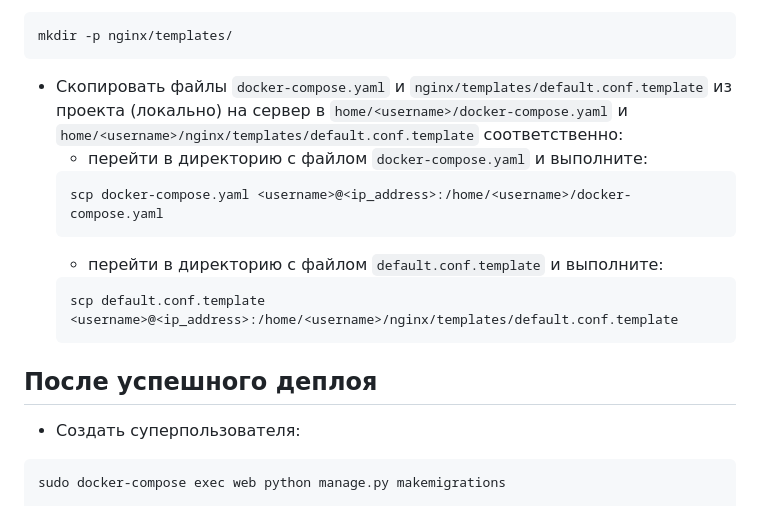
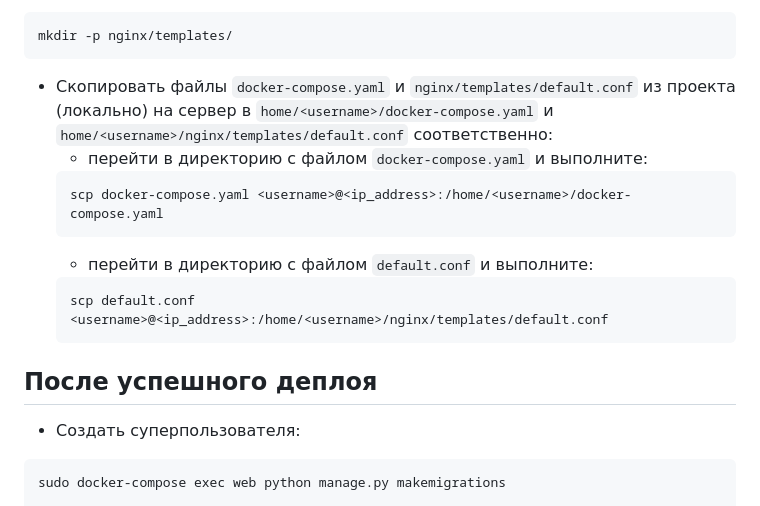
Before and after one commit to vlad3069/yamdb_final, a Markdown page: README.md, the part around the change. GitHub-like rendering.

Commit message:
fix_readme2

````diff
--- a/README.md
+++ b/README.md
@@ -141,18 +141,19 @@ sudo docker-compose --version
 mkdir -p nginx/templates/
 ```
 * Скопировать файлы ```docker-compose.yaml``` и
-```nginx/templates/default.conf.template``` из проекта (локально) на сервер в
+```nginx/templates/default.conf``` из проекта (локально) на сервер в
 ```home/<username>/docker-compose.yaml``` и
-```home/<username>/nginx/templates/default.conf.template``` соответственно:
+```home/<username>/nginx/templates/default.conf``` соответственно:
   * перейти в директорию с файлом ```docker-compose.yaml``` и выполните:
   ```
   scp docker-compose.yaml <username>@<ip_address>:/home/<username>/docker-compose.yaml
   ```
-  * перейти в директорию с файлом ```default.conf.template``` и выполните:
+  * перейти в директорию с файлом ```default.conf``` и выполните:
   ```
-  scp default.conf.template <username>@<ip_address>:/home/<username>/nginx/templates/default.conf.template
+  scp default.conf <username>@<ip_address>:/home/<username>/nginx/templates/default.conf
   ```
 ## После успешного деплоя
+
 * Создать суперпользователя:
 ```
 sudo docker-compose exec web python manage.py makemigrations
````
